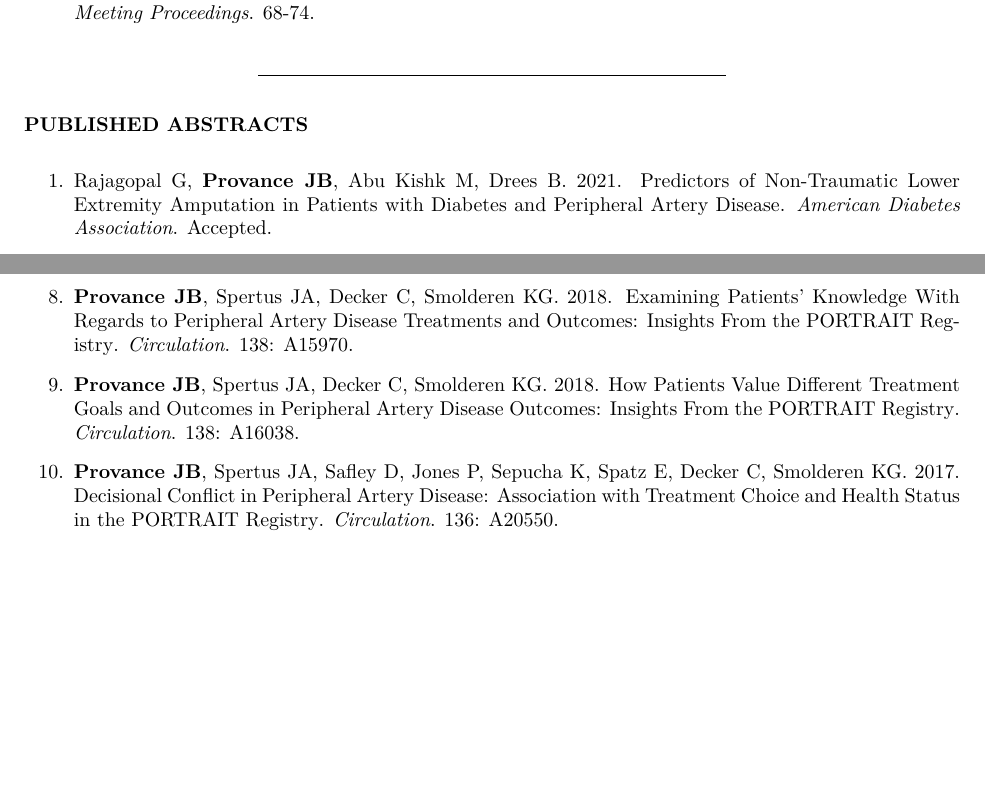
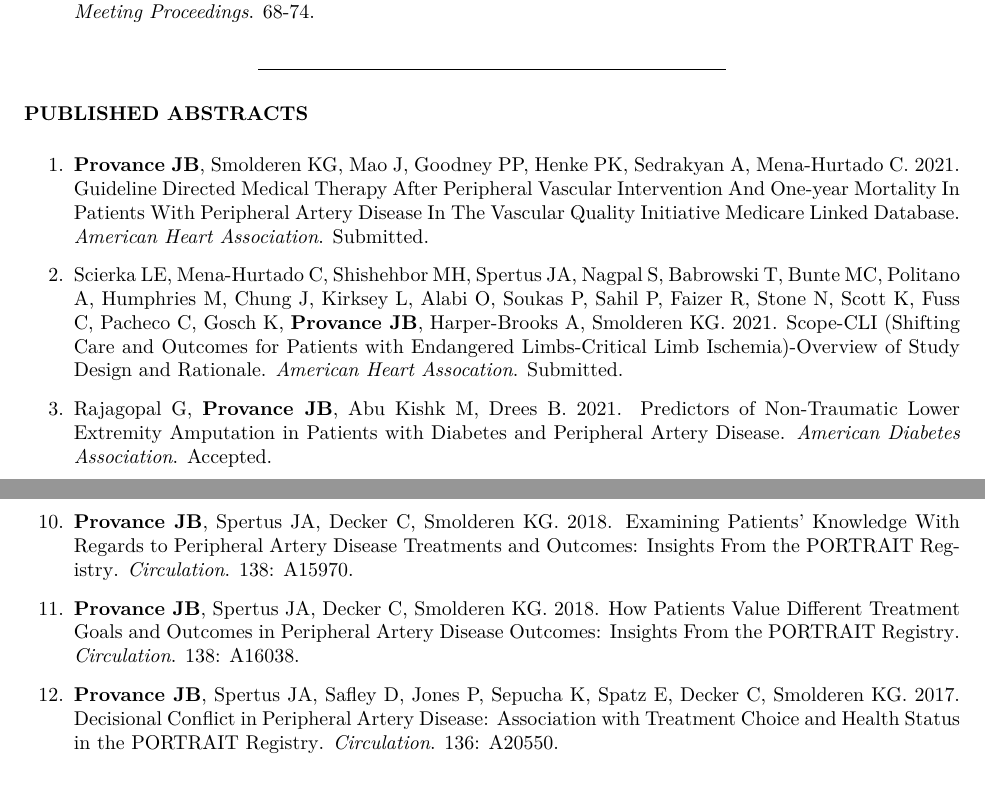
Before and after one commit to jeremyprovance/jeremyprovance.github.io, an R Markdown document (cv/index.Rmd): two parts of pages 2 and 3 of 7, joined at a grey line, cut so that both start at the same text, the shorter picture padded with empty space. The pictures show the output file cv/index.pdf that the author committed with the source.

Commit message:
cv updates

```diff
--- a/cv/index.Rmd
+++ b/cv/index.Rmd
@@ -76,9 +76,9 @@ Production Brewer (2014), Tallgrass Brewing Company (Manhattan, Kansas)
 
 **PUBLISHED ABSTRACTS**
 
-1.  Rajagopal G, **Provance JB**, Abu Kishk M, Drees B. 2021. Predictors of Non-Traumatic Lower Extremity Amputation in Patients with Diabetes and Peripheral Artery Disease. *American Diabetes Association*. Accepted.
+1. **Provance JB**, Smolderen KG, Mao J, Goodney PP, Henke PK, Sedrakyan A, Mena-Hurtado C. 2021. Guideline Directed Medical Therapy After Peripheral Vascular Intervention And One-year Mortality In Patients With Peripheral Artery Disease In The Vascular Quality Initiative Medicare Linked Database. *American Heart Association*. Submitted.
 
-2.  **Provance JB**, Spertus JA, Jones PG, Bunte MC, Vogel TR, Hoffman MA, Mena-Hurtado C, Anderson BS, Smolderen KG. 2020. [Factors Associated with 30-Day Amputation in Patients with Critical Limb Ischemia Undergoing Endovascular Intervention](https://www.jacc.org/doi/abs/10.1016/S0735-1097%2821%2902586-9). *American College of Cardiology*.
+2. Scierka LE, Mena-Hurtado C, Shishehbor MH, Spertus JA, Nagpal S, Babrowski T,  Bunte MC, Politano A, Humphries M, Chung J, Kirksey L, Alabi O, Soukas P, Sahil P, Faizer R, Stone N, Scott K, Fuss C, Pacheco C, Gosch K, **Provance JB**, Harper-Brooks A, Smolderen KG. 2021. Scope-CLI (Shifting Care and Outcomes for Patients with Endangered Limbs-Critical Limb Ischemia)-Overview of Study Design and Rationale. *American Heart Assocation*. Submitted.
 
-3.  **Provance JB**, Spertus JA, Jones PG, Bunte MC, Vogel TR, Hoffman MA, Mena-Hurtado C, Smolderen KG. 2020. [Site Variability in 30-Day Amputation Rates Among Patients with Critical Limb Ischemia Undergoing Endovascular Intervention](https://www.jacc.org/doi/abs/10.1016/S0735-1097%2821%2902583-3). *American College of Cardiology*.
+3.  Rajagopal G, **Provance JB**, Abu Kishk M, Drees B. 2021. Predictors of Non-Traumatic Lower Extremity Amputation in Patients with Diabetes and Peripheral Artery Disease. *American Diabetes Association*. Accepted.
 
@@ -92,9 +92,13 @@ Production Brewer (2014), Tallgrass Brewing Company (Manhattan, Kansas)
 
-8.  **Provance JB**, Spertus JA, Decker C, Smolderen KG. 2018. [Examining Patients' Knowledge With Regards to Peripheral Artery Disease Treatments and Outcomes: Insights From the PORTRAIT Registry](https://www.ahajournals.org/doi/abs/10.1161/circ.138.suppl_1.15970). *Circulation*. 138: A15970.
+8.  Peri-Okonny P, Malik A, **Provance JB**, Hejjaji V, Gosch K, Spertus JA, Smolderen KG. 2019. [Leisure Time Physical Activity After Invasive Treatment For Symptomatic Peripheral Artery Disease: Insights From the PORTRAIT Registry](http://www.onlinejacc.org/content/73/9_Supplement_1/2093.abstract). *JACC*. 73(9): S1.
 
-9.  **Provance JB**, Spertus JA, Decker C, Smolderen KG. 2018. [How Patients Value Different Treatment Goals and Outcomes in Peripheral Artery Disease Outcomes: Insights From the PORTRAIT Registry](https://www.ahajournals.org/doi/abs/10.1161/circ.138.suppl_1.16038). *Circulation*. 138: A16038.
+9.  Malik AO, Peri-Okonny P, **Provance JB**, Gosch K, Thomas M, Labrosciano C, Spertus JA, Smolderen KG. 2019. [The Association of Perceived Stress With Health Status Outcomes in Patients With Peripheral Artery Disease](http://www.onlinejacc.org/content/73/9_Supplement_1/2081.abstract). *JACC*. 73(9): S1.
 
-10. **Provance JB**, Spertus JA, Safley D, Jones P, Sepucha K, Spatz E, Decker C, Smolderen KG. 2017. [Decisional Conflict in Peripheral Artery Disease: Association with Treatment Choice and Health Status in the PORTRAIT Registry](https://www.ahajournals.org/doi/abs/10.1161/circ.136.suppl_1.20550). *Circulation*. 136: A20550.
+10.  **Provance JB**, Spertus JA, Decker C, Smolderen KG. 2018. [Examining Patients' Knowledge With Regards to Peripheral Artery Disease Treatments and Outcomes: Insights From the PORTRAIT Registry](https://www.ahajournals.org/doi/abs/10.1161/circ.138.suppl_1.15970). *Circulation*. 138: A15970.
+
+11.  **Provance JB**, Spertus JA, Decker C, Smolderen KG. 2018. [How Patients Value Different Treatment Goals and Outcomes in Peripheral Artery Disease Outcomes: Insights From the PORTRAIT Registry](https://www.ahajournals.org/doi/abs/10.1161/circ.138.suppl_1.16038). *Circulation*. 138: A16038.
+
+12. **Provance JB**, Spertus JA, Safley D, Jones P, Sepucha K, Spatz E, Decker C, Smolderen KG. 2017. [Decisional Conflict in Peripheral Artery Disease: Association with Treatment Choice and Health Status in the PORTRAIT Registry](https://www.ahajournals.org/doi/abs/10.1161/circ.136.suppl_1.20550). *Circulation*. 136: A20550.
 
 ***
 
```
Also changed, not shown: cv/index.html, cv/index.pdf, cv/index.Rmd (8 more changed lines).
